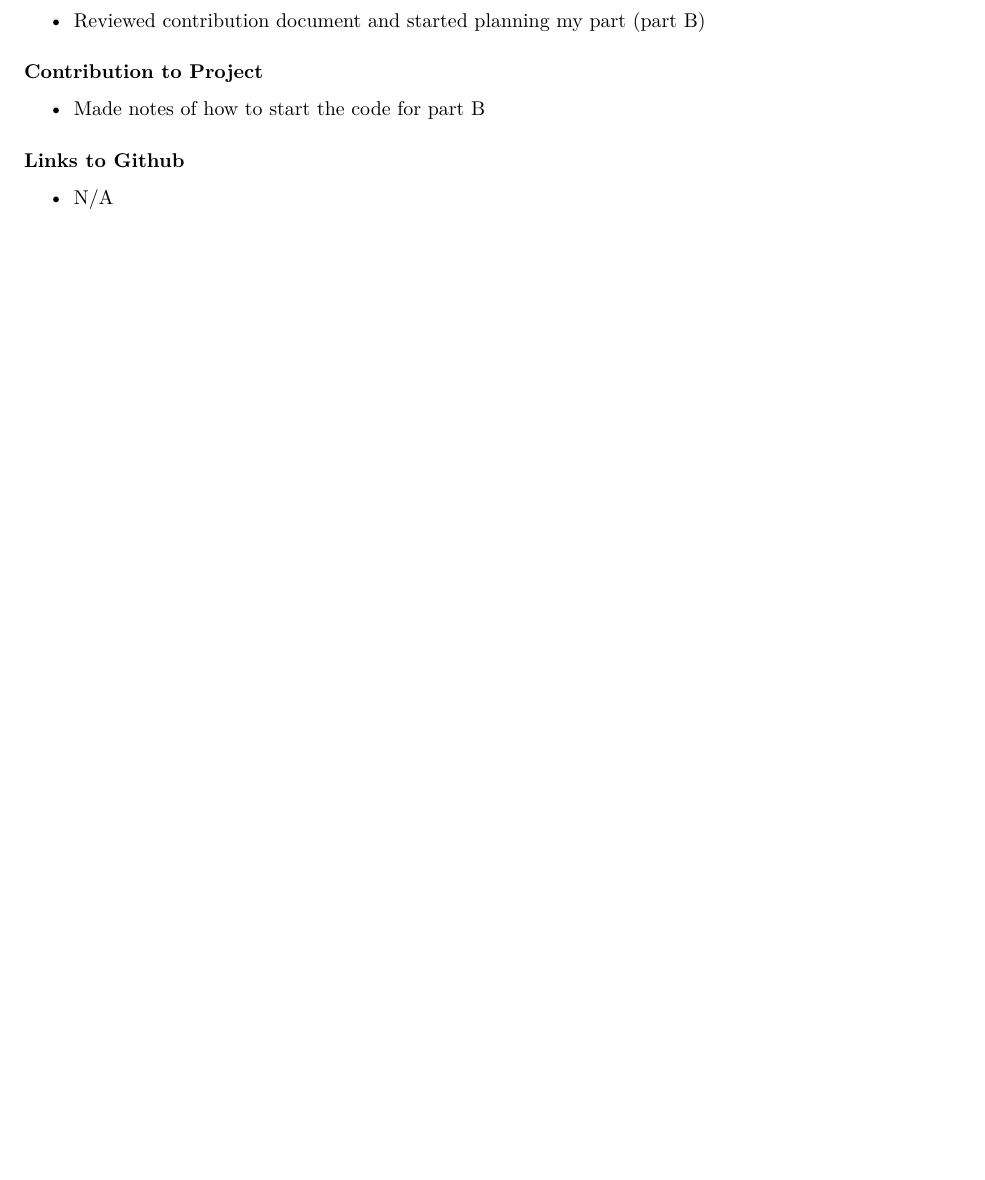
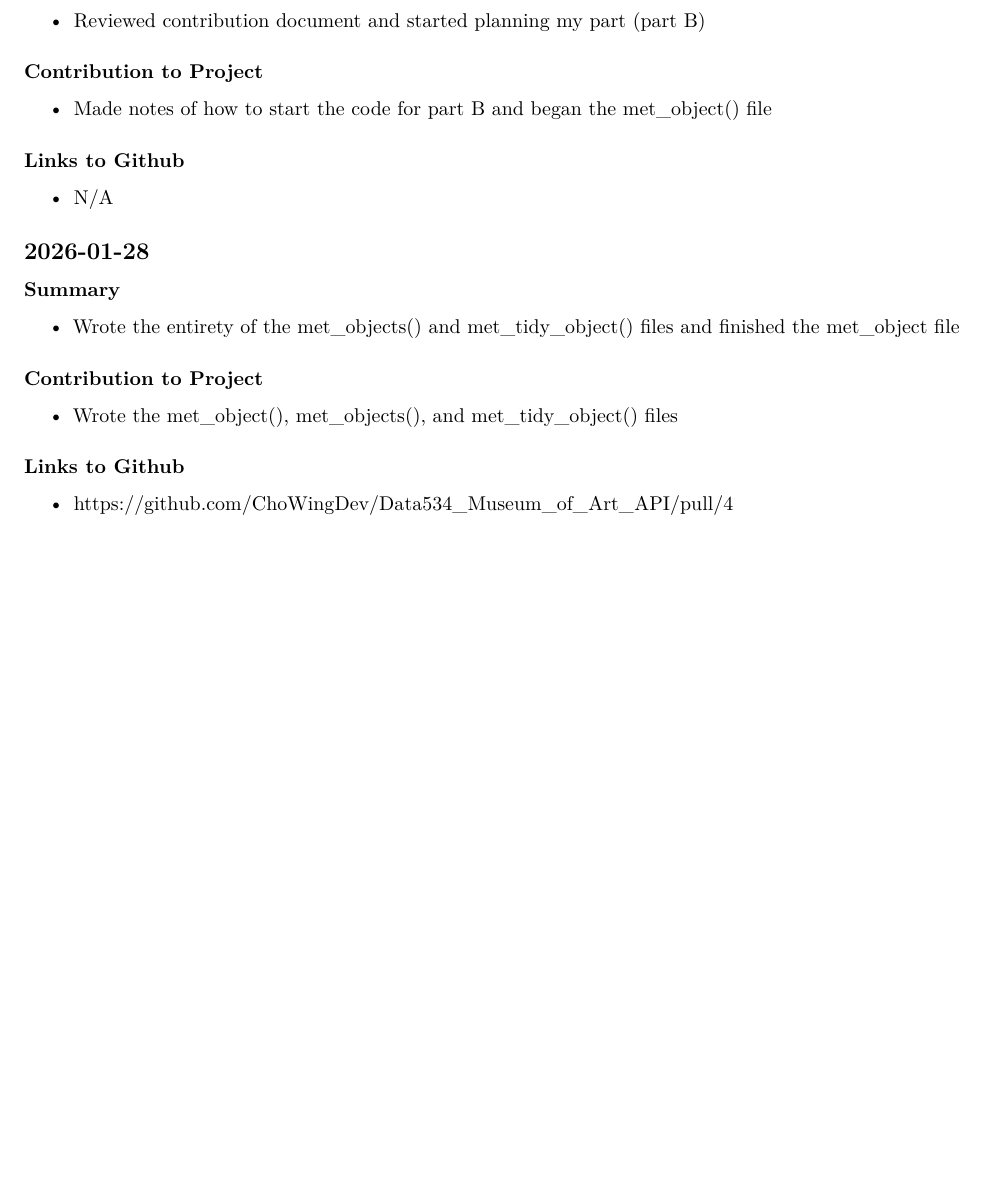
Before and after one commit to rmkamphuis/DATA_534_Project_Notebook, an R Markdown document (Notebook.Rmd): part of page 2 of 2, cut so that both start at the same text, the shorter picture padded with empty space. Rendered offline with R 4.5, knitr and Pandoc, then LaTeX, with nearby package versions.

Commit message:
edits to notebook

```diff
--- a/Notebook.Rmd
+++ b/Notebook.Rmd
@@ -60,8 +60,21 @@ output: pdf_document
 
 ### Contribution to Project
 
-- Made notes of how to start the code for part B
+- Made notes of how to start the code for part B and began the met_object() file
 
 ### Links to Github
 
 - N/A
+
+## 2026-01-28
+
+### Summary
+
+- Wrote the entirety of the met_objects() and met_tidy_object() files and finished the met_object file
+
+### Contribution to Project
+
+- Wrote the met_object(), met_objects(), and met_tidy_object() files
+
+### Links to Github
+- https://github.com/ChoWingDev/Data534_Museum_of_Art_API/pull/4
```
